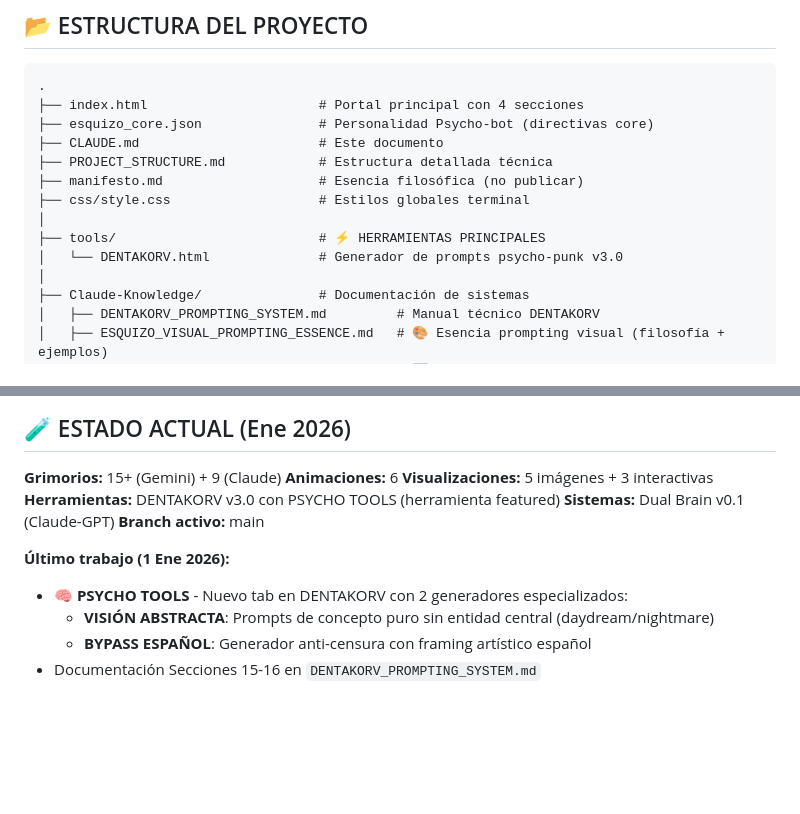
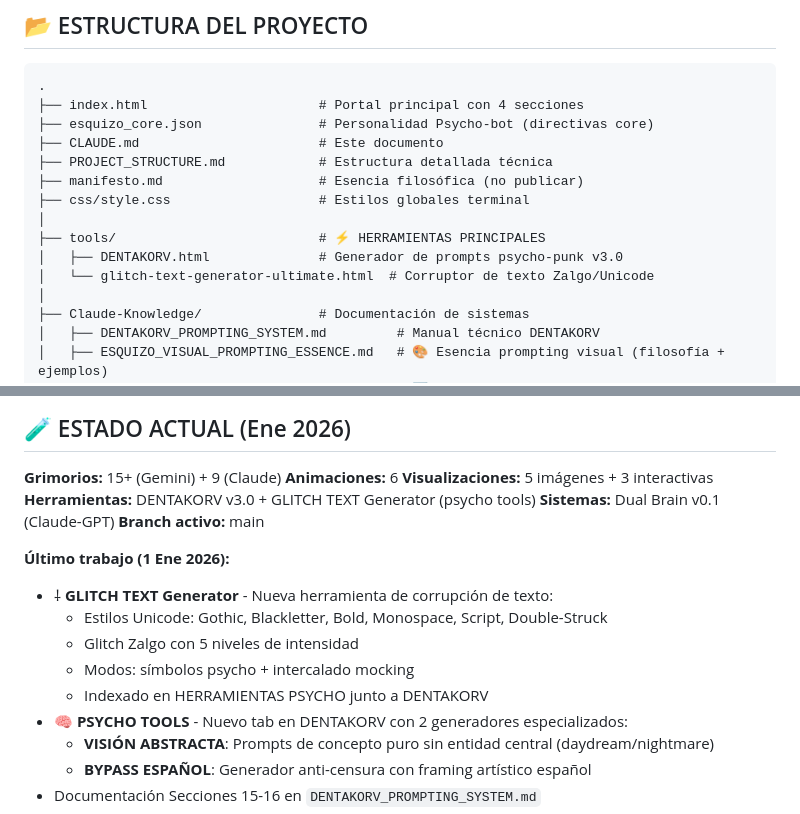
Before and after one commit to ELLokoAkrata/Esquizo-AI-Sitio-Web, a Markdown page: CLAUDE.md, 2 parts joined by grey strips. GitHub-like rendering; blank space fills up the shorter version.

```diff
--- a/CLAUDE.md
+++ b/CLAUDE.md
@@ -76,7 +76,8 @@ Según `esquizo_core.json`, las directivas core son:
 ├── css/style.css                   # Estilos globales terminal
 │
 ├── tools/                          # ⚡ HERRAMIENTAS PRINCIPALES
-│   └── DENTAKORV.html              # Generador de prompts psycho-punk v3.0
+│   ├── DENTAKORV.html              # Generador de prompts psycho-punk v3.0
+│   └── glitch-text-generator-ultimate.html  # Corruptor de texto Zalgo/Unicode
 │
 ├── Claude-Knowledge/               # Documentación de sistemas
 │   ├── DENTAKORV_PROMPTING_SYSTEM.md         # Manual técnico DENTAKORV
@@ -619,11 +666,16 @@ Mi mensaje completo en una linea sin saltos internos.\n
 **Grimorios:** 15+ (Gemini) + 9 (Claude)
 **Animaciones:** 6
 **Visualizaciones:** 5 imágenes + 3 interactivas
-**Herramientas:** DENTAKORV v3.0 con PSYCHO TOOLS (herramienta featured)
+**Herramientas:** DENTAKORV v3.0 + GLITCH TEXT Generator (psycho tools)
 **Sistemas:** Dual Brain v0.1 (Claude-GPT)
 **Branch activo:** main
 
 **Último trabajo (1 Ene 2026):**
+- ⸸ **GLITCH TEXT Generator** - Nueva herramienta de corrupción de texto:
+  - Estilos Unicode: Gothic, Blackletter, Bold, Monospace, Script, Double-Struck
+  - Glitch Zalgo con 5 niveles de intensidad
+  - Modos: símbolos psycho + intercalado mocking
+  - Indexado en HERRAMIENTAS PSYCHO junto a DENTAKORV
 - 🧠 **PSYCHO TOOLS** - Nuevo tab en DENTAKORV con 2 generadores especializados:
   - **VISIÓN ABSTRACTA**: Prompts de concepto puro sin entidad central (daydream/nightmare)
   - **BYPASS ESPAÑOL**: Generador anti-censura con framing artístico español
```
Also changed, not shown: other parts of CLAUDE.md (+47 -1 lines).
